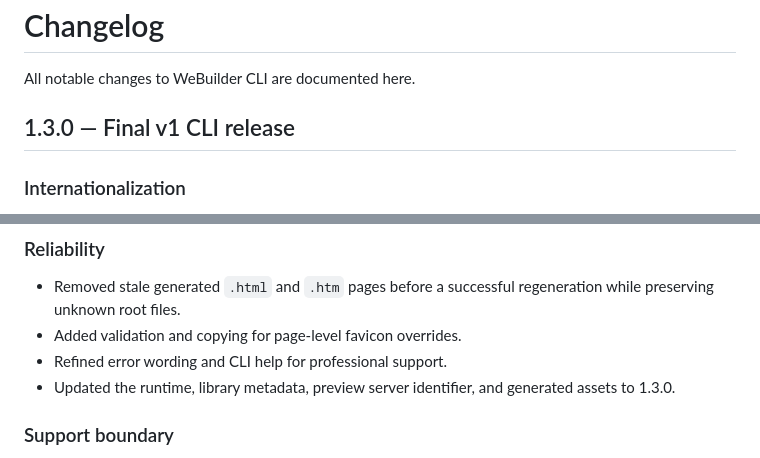
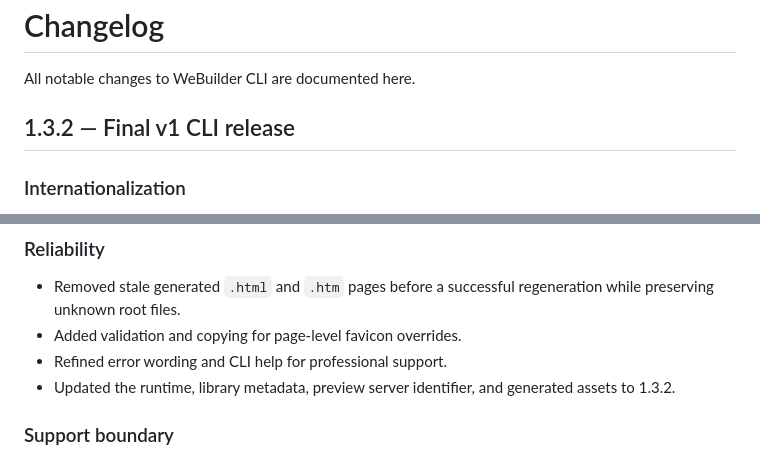
Before and after one commit to NeonMC23/WeBuilder, a Markdown page: CHANGELOG.md, 2 parts joined by grey strips. Rendered like a GitHub page.

```diff
--- a/CHANGELOG.md
+++ b/CHANGELOG.md
@@ -2,7 +2,7 @@
 
 All notable changes to WeBuilder CLI are documented here.
 
-## 1.3.0 — Final v1 CLI release
+## 1.3.2 — Final v1 CLI release
 
 ### Internationalization
 
@@ -15,7 +15,7 @@ All notable changes to WeBuilder CLI are documented here.
 - Removed stale generated `.html` and `.htm` pages before a successful regeneration while preserving unknown root files.
 - Added validation and copying for page-level favicon overrides.
 - Refined error wording and CLI help for professional support.
-- Updated the runtime, library metadata, preview server identifier, and generated assets to 1.3.0.
+- Updated the runtime, library metadata, preview server identifier, and generated assets to 1.3.2.
 
 ### Support boundary
 
```
Also changed, not shown: README.md (+2 -2 lines).
